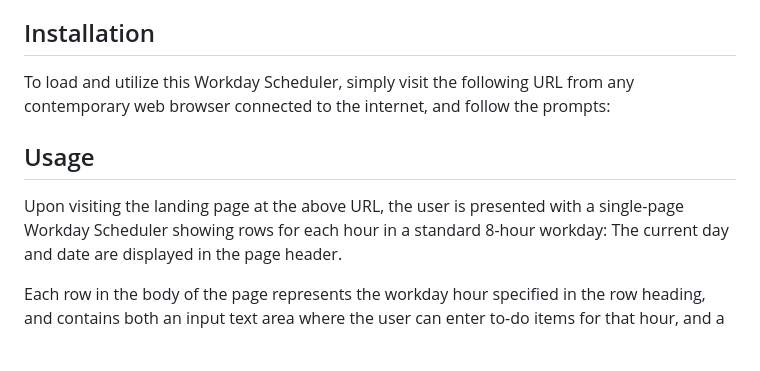
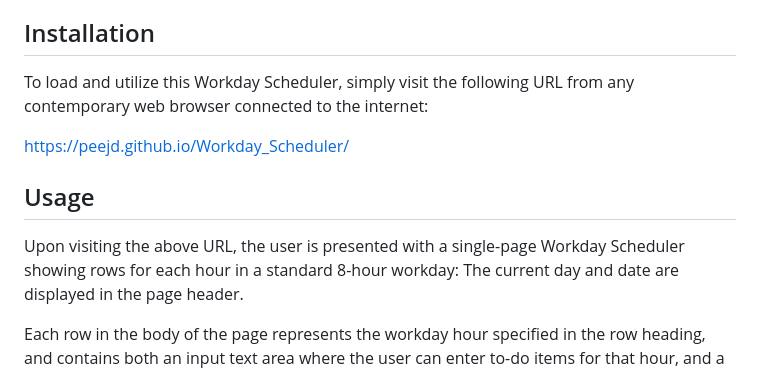
Before and after one commit to peejd/Workday_Scheduler, a Markdown page: README.md, the part around the change. GitHub-like rendering; blank space fills up the shorter version.

Commit message:
Update README.md
Added URL for deployed webpage.

```diff
--- a/README.md
+++ b/README.md
@@ -13,13 +13,14 @@ This project challenged me greatly to use and expand my proficiencies with JavaS
 
 ## Installation
 
-To load and utilize this Workday Scheduler, simply visit the following URL from any contemporary web browser connected to the internet, and follow the prompts:
+To load and utilize this Workday Scheduler, simply visit the following URL from any contemporary web browser connected to the internet:
 
+https://peejd.github.io/Workday_Scheduler/
 
 
 ## Usage
 
-Upon visiting the landing page at the above URL, the user is presented with a single-page Workday Scheduler showing rows for each hour in a standard 8-hour workday:
+Upon visiting the above URL, the user is presented with a single-page Workday Scheduler showing rows for each hour in a standard 8-hour workday:
 The current day and date are displayed in the page header.
 
 Each row in the body of the page represents the workday hour specified in the row heading, and contains both an input text area where the user can enter to-do items for that hour, and a corresponding "Save" button at right which, when clicked, saves the to-do's for that hour into browswer localStorage so that the information persists when the page is refreshed.
```
